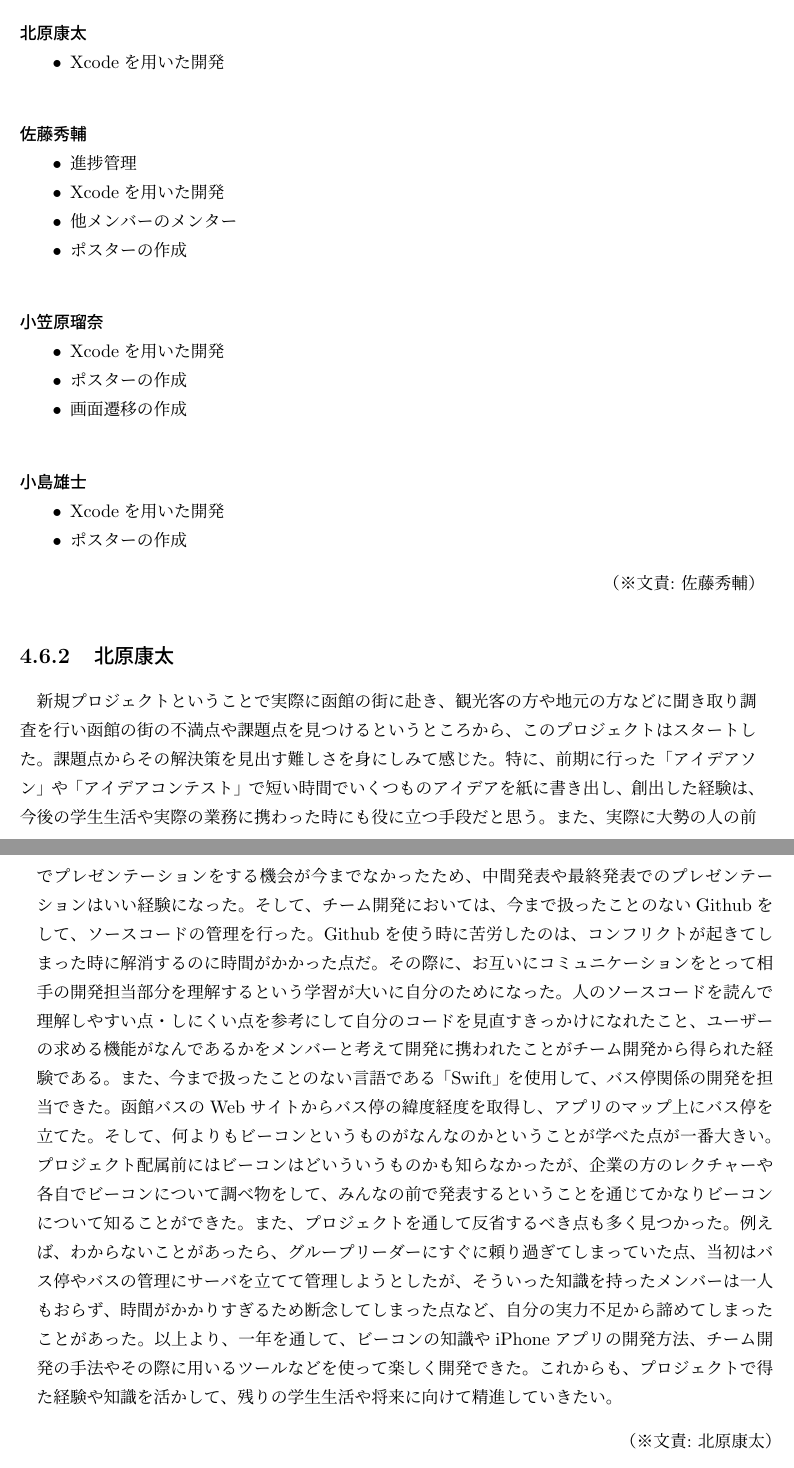
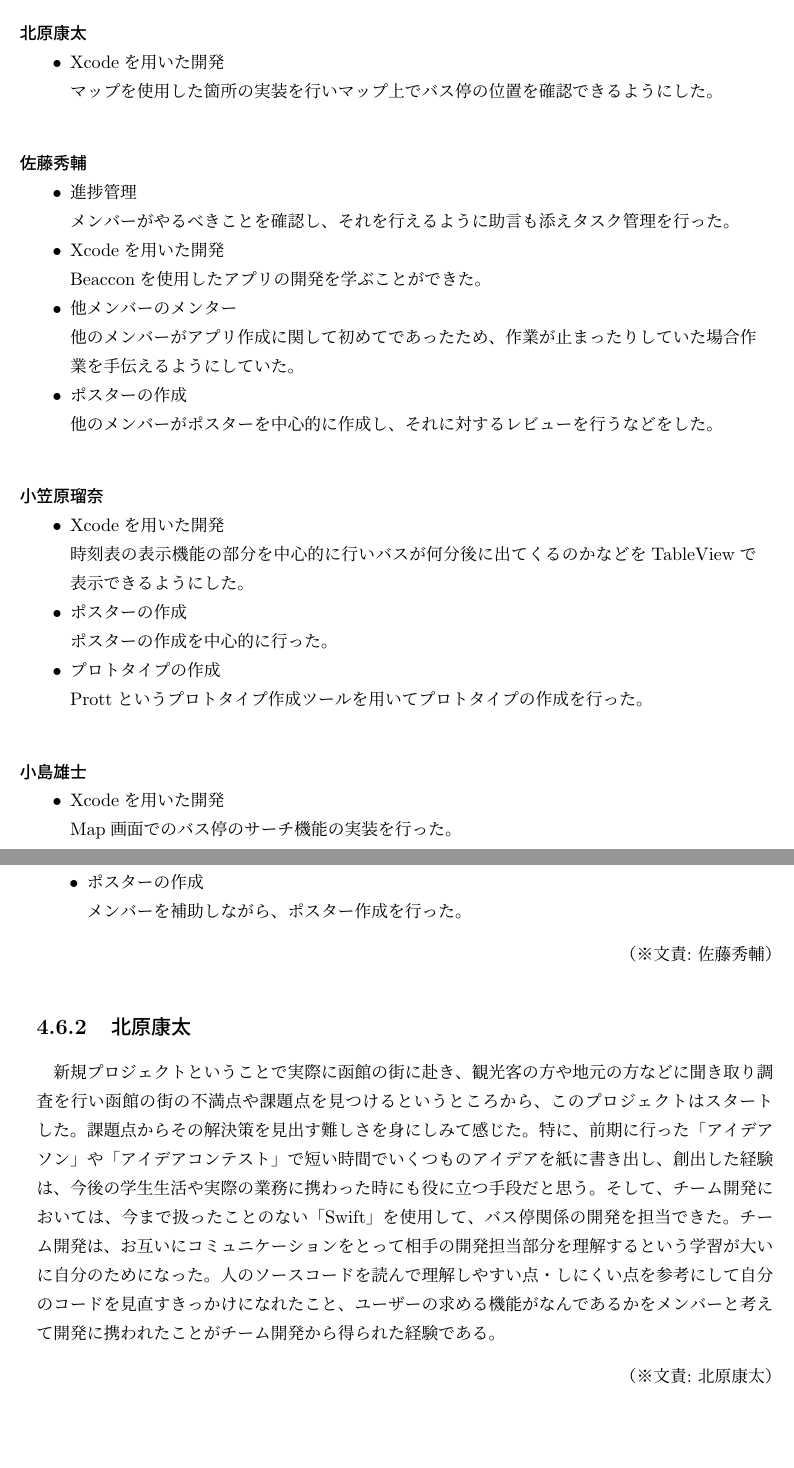
Before and after one commit to beaconFUN/hakob-final-report, a LaTeX thesis (report.tex): two parts of pages 26 and 27 of 33, joined at a grey line, cut so that both start at the same text, the shorter picture padded with empty space. Compiled offline with pLaTeX and dvipdfmx.

Commit message:
役割分担の箇所を変更

```diff
--- a/report.tex
+++ b/report.tex
@@ -724,40 +728,48 @@ Hako-Bのポスターセッションは中間発表会と同じ形式で、発
 
 \subsubsection{北原康太}
 \begin{itemize}
-	\item Xcodeを用いた開発
+	\item Xcodeを用いた開発\\
+    マップを使用した箇所の実装を行いマップ上でバス停の位置を確認できるようにした。
 \end{itemize}
 
 \subsubsection{佐藤秀輔}
 \begin{itemize}
-	\item 進捗管理
-	\item Xcodeを用いた開発
-  \item 他メンバーのメンター
-  \item ポスターの作成
+	\item 進捗管理\\
+    メンバーがやるべきことを確認し、それを行えるように助言も添えタスク管理を行った。
+	\item Xcodeを用いた開発\\
+    Beacconを使用したアプリの開発を学ぶことができた。
+  \item 他メンバーのメンター\\
+    他のメンバーがアプリ作成に関して初めてであったため、作業が止まったりしていた場合作業を手伝えるようにしていた。
+  \item ポスターの作成\\
+    他のメンバーがポスターを中心的に作成し、それに対するレビューを行うなどをした。
 \end{itemize}
 
 \subsubsection{小笠原瑠奈}
 \begin{itemize}
-	\item Xcodeを用いた開発
-  \item ポスターの作成
-  \item 画面遷移の作成
+	\item Xcodeを用いた開発\\
+    時刻表の表示機能の部分を中心的に行いバスが何分後に出てくるのかなどをTableViewで表示できるようにした。
+  \item ポスターの作成\\
+    ポスターの作成を中心的に行った。
+  \item プロトタイプの作成\\
+    Prottというプロトタイプ作成ツールを用いてプロトタイプの作成を行った。
 \end{itemize}
 
 \subsubsection{小島雄士}
 \begin{itemize}
-	\item Xcodeを用いた開発
-  \item ポスターの作成
+	\item Xcodeを用いた開発\\
+    Map画面でのバス停のサーチ機能の実装を行った。
+  \item ポスターの作成\\
+    メンバーを補助しながら、ポスター作成を行った。
 \end{itemize}
 
 \bunseki{佐藤秀輔}
 
 \subsection{北原康太}
 新規プロジェクトということで実際に函館の街に赴き、観光客の方や地元の方などに聞き取り調査を行い函館の街の不満点や課題点を見つけるというところから、このプロジェクトはスタートした。
-課題点からその解決策を見出す難しさを身にしみて感じた。特に、前期に行った「アイデアソン」や「アイデアコンテスト」で短い時間でいくつものアイデアを紙に書き出し、創出した経験は、今後の学生生活や実際の業務に携わった時にも役に立つ手段だと思う。また、実際に大勢の人の前でプレゼンテーションをする機会が今までなかったため、中間発表や最終発表でのプレゼンテーションはいい経験になった。
-そして、チーム開発においては、今まで扱ったことのないGithubをして、ソースコードの管理を行った。Githubを使う時に苦労したのは、コンフリクトが起きてしまった時に解消するのに時間がかかった点だ。その際に、お互いにコミュニケーションをとって相手の開発担当部分を理解するという学習が大いに自分のためになった。人のソースコードを読んで理解しやすい点・しにくい点を参考にして自分のコードを見直すきっかけになれたこと、ユーザーの求める機能がなんであるかをメンバーと考えて開発に携われたことがチーム開発から得られた経験である。
-また、今まで扱ったことのない言語である「Swift」を使用して、バス停関係の開発を担当できた。函館バスのWebサイトからバス停の緯度経度を取得し、アプリのマップ上にバス停を立てた。そして、何よりもビーコンというものがなんなのかということが学べた点が一番大きい。プロジェクト配属前にはビーコンはどいういうものかも知らなかったが、企業の方のレクチャーや各自でビーコンについて調べ物をして、みんなの前で発表するということを通じてかなりビーコンについて知ることができた。
-また、プロジェクトを通して反省するべき点も多く見つかった。例えば、わからないことがあったら、グループリーダーにすぐに頼り過ぎてしまっていた点、当初はバス停やバスの管理にサーバを立てて管理しようとしたが、そういった知識を持ったメンバーは一人もおらず、時間がかかりすぎるため断念してしまった点など、自分の実力不足から諦めてしまったことがあった。
-以上より、一年を通して、ビーコンの知識やiPhoneアプリの開発方法、チーム開発の手法やその際に用いるツールなどを使って楽しく開発できた。
-これからも、プロジェクトで得た経験や知識を活かして、残りの学生生活や将来に向けて精進していきたい。
+課題点からその解決策を見出す難しさを身にしみて感じた。特に、前期に行った「アイデアソン」や「アイデアコンテスト」で短い時間でいくつものアイデアを紙に書き出し、創出した経験は、今後の学生生活や実際の業務に携わった時にも役に立つ手段だと思う。
+そして、チーム開発においては、今まで扱ったことのない「Swift」を使用して、バス停関係の開発を担当できた。
+チーム開発は、お互いにコミュニケーションをとって相手の開発担当部分を理解するという学習が大いに自分のためになった。
+人のソースコードを読んで理解しやすい点・しにくい点を参考にして自分のコードを見直すきっかけになれたこと、ユーザーの求める機能がなんであるかをメンバーと考えて開発に携われたことがチーム開発から得られた経験である。
 
 \bunseki{北原康太}
 
```
Also changed, not shown: report.tex (6 more changed lines).
